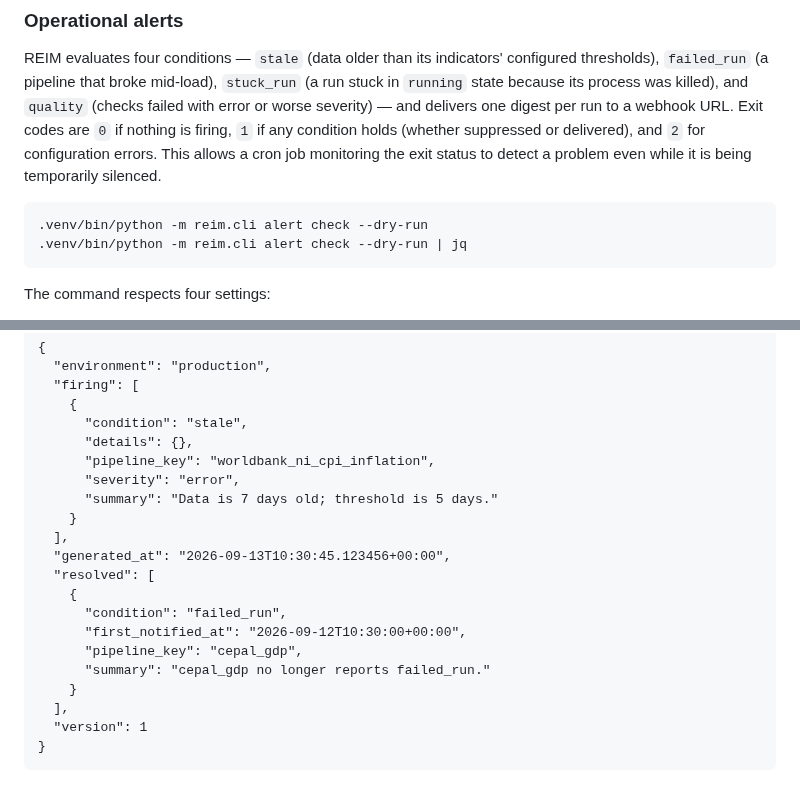
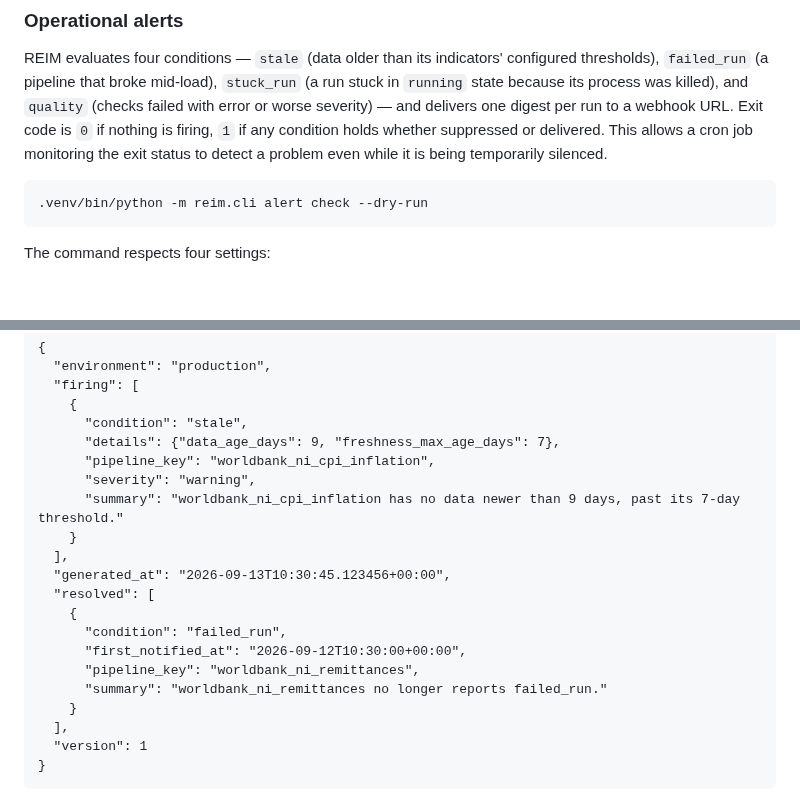
Before and after one commit to RobBravo/reim, a Markdown page: README.md, 2 parts joined by grey strips. Rendered like a GitHub page; blank space fills up the shorter version.

Commit message:
fix(alerts): correct six factual errors in documentation
- Payload example stale alert severity is warning, not error
- Payload example details field contains data_age_days and freshness_max_age_days
- Payload example summary uses actual format from _stale()
- Payload example resolved entry uses real catalog key
- Remove non-existent exit code 2; command returns only 0 or 1
- Remove | jq from dry-run example (command outputs table, not JSON)
- Fix ROADMAP entry format: use em-dash separator like other done entries

All factual claims verified against source code:
- _stale() in alert_rules.py: CheckSeverity.WARNING, details format
- build_payload() in alerting.py: summary and details field names
- alert_check() in cli/main.py: exit codes (EXIT_OK/EXIT_FAILURE only)
- Real catalog keys from sources/catalog.yml

Co-Authored-By: Claude Opus 5 <noreply@anthropic.com>

````diff
--- a/README.md
+++ b/README.md
@@ -319,14 +319,13 @@ REIM evaluates four conditions — `stale` (data older than its indicators'
 configured thresholds), `failed_run` (a pipeline that broke mid-load),
 `stuck_run` (a run stuck in `running` state because its process was killed),
 and `quality` (checks failed with error or worse severity) — and delivers one
-digest per run to a webhook URL. Exit codes are `0` if nothing is firing, `1`
-if any condition holds (whether suppressed or delivered), and `2` for
-configuration errors. This allows a cron job monitoring the exit status to
-detect a problem even while it is being temporarily silenced.
+digest per run to a webhook URL. Exit code is `0` if nothing is firing, `1` if
+any condition holds whether suppressed or delivered. This allows a cron job
+monitoring the exit status to detect a problem even while it is being
+temporarily silenced.
 
 ```bash
 .venv/bin/python -m reim.cli alert check --dry-run
-.venv/bin/python -m reim.cli alert check --dry-run | jq
 ```
 
 The command respects four settings:
@@ -354,10 +353,10 @@ The payload is JSON:
   "firing": [
     {
       "condition": "stale",
-      "details": {},
+      "details": {"data_age_days": 9, "freshness_max_age_days": 7},
       "pipeline_key": "worldbank_ni_cpi_inflation",
-      "severity": "error",
-      "summary": "Data is 7 days old; threshold is 5 days."
+      "severity": "warning",
+      "summary": "worldbank_ni_cpi_inflation has no data newer than 9 days, past its 7-day threshold."
     }
   ],
   "generated_at": "2026-09-13T10:30:45.123456+00:00",
@@ -365,8 +364,8 @@ The payload is JSON:
     {
       "condition": "failed_run",
       "first_notified_at": "2026-09-12T10:30:00+00:00",
-      "pipeline_key": "cepal_gdp",
-      "summary": "cepal_gdp no longer reports failed_run."
+      "pipeline_key": "worldbank_ni_remittances",
+      "summary": "worldbank_ni_remittances no longer reports failed_run."
     }
   ],
   "version": 1
````
Also changed, not shown: ROADMAP.md (+1 -1 lines).
